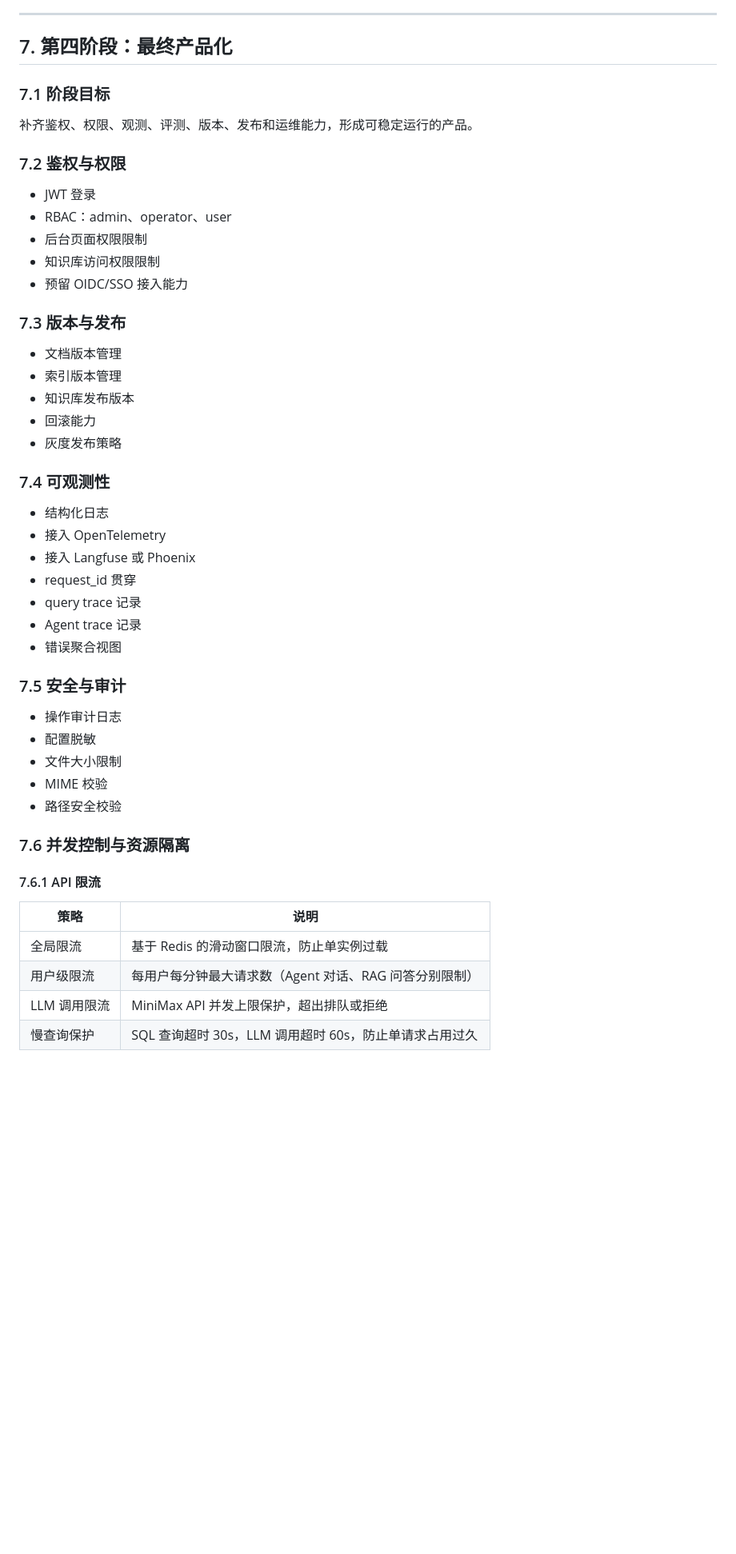
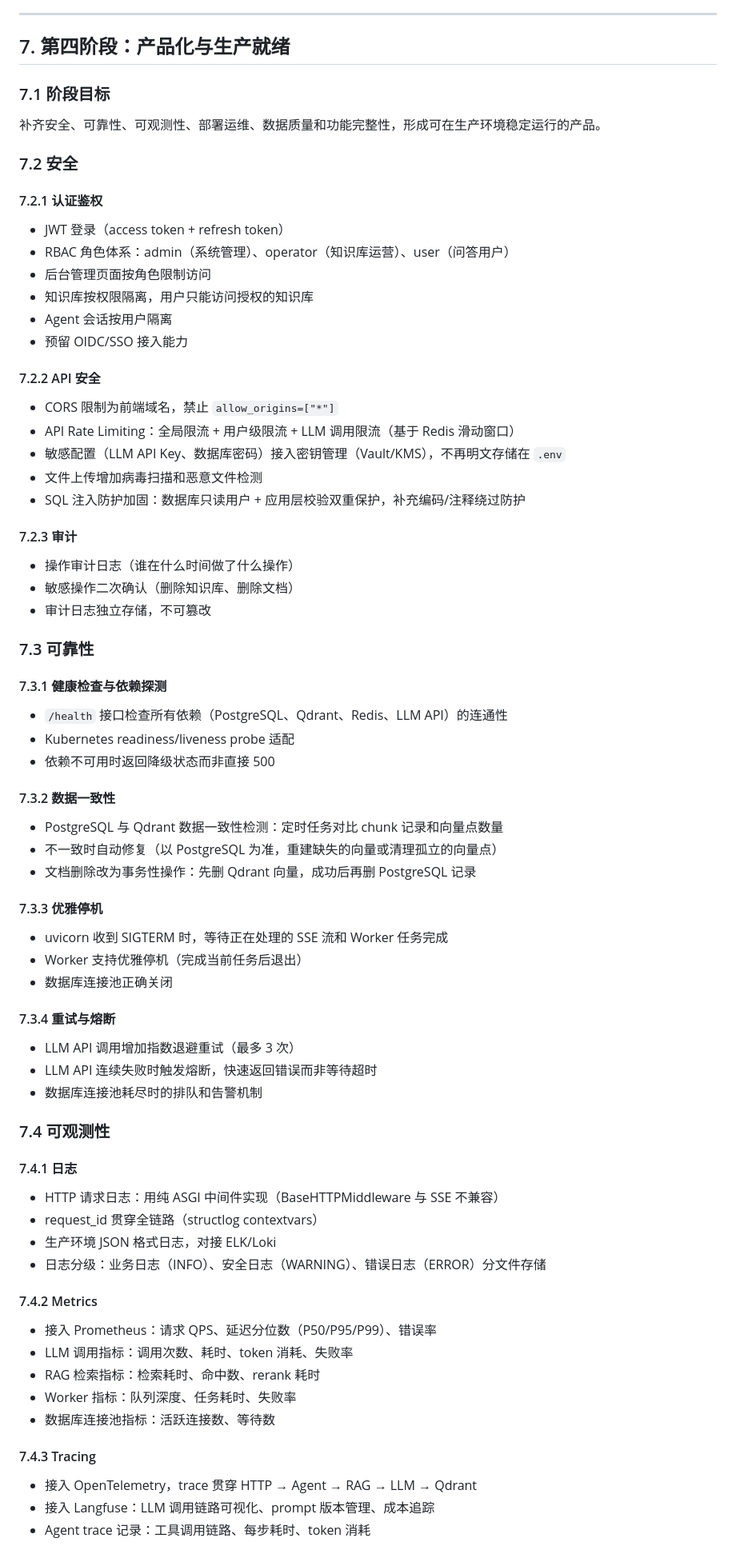
Before and after one commit to jasonjianzhu/AgenticRAGBasic, a Markdown page: PRD.md, the part around one of its changes. Shown at 80% size. Drawn GitHub-style; blank space fills up the shorter version.

```diff
--- a/PRD.md
+++ b/PRD.md
@@ -644,54 +644,83 @@ Agent 工具基于 PydanticAI 的 `@agent.tool` 装饰器注册，新增工具
 
 ---
 
-## 7. 第四阶段：最终产品化
+## 7. 第四阶段：产品化与生产就绪
 
 ### 7.1 阶段目标
 
-补齐鉴权、权限、观测、评测、版本、发布和运维能力，形成可稳定运行的产品。
+补齐安全、可靠性、可观测性、部署运维、数据质量和功能完整性，形成可在生产环境稳定运行的产品。
 
-### 7.2 鉴权与权限
+### 7.2 安全
 
-- JWT 登录
-- RBAC：admin、operator、user
-- 后台页面权限限制
-- 知识库访问权限限制
+#### 7.2.1 认证鉴权
+
+- JWT 登录（access token + refresh token）
+- RBAC 角色体系：admin（系统管理）、operator（知识库运营）、user（问答用户）
+- 后台管理页面按角色限制访问
+- 知识库按权限隔离，用户只能访问授权的知识库
+- Agent 会话按用户隔离
 - 预留 OIDC/SSO 接入能力
 
-### 7.3 版本与发布
+#### 7.2.2 API 安全
 
-- 文档版本管理
-- 索引版本管理
-- 知识库发布版本
-- 回滚能力
-- 灰度发布策略
+- CORS 限制为前端域名，禁止 `allow_origins=["*"]`
+- API Rate Limiting：全局限流 + 用户级限流 + LLM 调用限流（基于 Redis 滑动窗口）
+- 敏感配置（LLM API Key、数据库密码）接入密钥管理（Vault/KMS），不再明文存储在 `.env`
+- 文件上传增加病毒扫描和恶意文件检测
+- SQL 注入防护加固：数据库只读用户 + 应用层校验双重保护，补充编码/注释绕过防护
+
+#### 7.2.3 审计
+
+- 操作审计日志（谁在什么时间做了什么操作）
+- 敏感操作二次确认（删除知识库、删除文档）
+- 审计日志独立存储，不可篡改
+
+### 7.3 可靠性
+
+#### 7.3.1 健康检查与依赖探测
+
+- `/health` 接口检查所有依赖（PostgreSQL、Qdrant、Redis、LLM API）的连通性
+- Kubernetes readiness/liveness probe 适配
+- 依赖不可用时返回降级状态而非直接 500
+
+#### 7.3.2 数据一致性
+
+- PostgreSQL 与 Qdrant 数据一致性检测：定时任务对比 chunk 记录和向量点数量
+- 不一致时自动修复（以 PostgreSQL 为准，重建缺失的向量或清理孤立的向量点）
+- 文档删除改为事务性操作：先删 Qdrant 向量，成功后再删 PostgreSQL 记录
+
+#### 7.3.3 优雅停机
+
+- uvicorn 收到 SIGTERM 时，等待正在处理的 SSE 流和 Worker 任务完成
+- Worker 支持优雅停机（完成当前任务后退出）
+- 数据库连接池正确关闭
+
+#### 7.3.4 重试与熔断
+
+- LLM API 调用增加指数退避重试（最多 3 次）
+- LLM API 连续失败时触发熔断，快速返回错误而非等待超时
+- 数据库连接池耗尽时的排队和告警机制
 
 ### 7.4 可观测性
 
-- 结构化日志
-- 接入 OpenTelemetry
-- 接入 Langfuse 或 Phoenix
-- request_id 贯穿
-- query trace 记录
-- Agent trace 记录
-- 错误聚合视图
+#### 7.4.1 日志
 
-### 7.5 安全与审计
+- HTTP 请求日志：用纯 ASGI 中间件实现（BaseHTTPMiddleware 与 SSE 不兼容）
+- request_id 贯穿全链路（structlog contextvars）
+- 生产环境 JSON 格式日志，对接 ELK/Loki
+- 日志分级：业务日志（INFO）、安全日志（WARNING）、错误日志（ERROR）分文件存储
 
-- 操作审计日志
-- 配置脱敏
-- 文件大小限制
-- MIME 校验
-- 路径安全校验
+#### 7.4.2 Metrics
 
-### 7.6 并发控制与资源隔离
+- 接入 Prometheus：请求 QPS、延迟分位数（P50/P95/P99）、错误率
+- LLM 调用指标：调用次数、耗时、token 消耗、失败率
+- RAG 检索指标：检索耗时、命中数、rerank 耗时
+- Worker 指标：队列深度、任务耗时、失败率
+- 数据库连接池指标：活跃连接数、等待数
 
-#### 7.6.1 API 限流
+#### 7.4.3 Tracing
 
-| 策略 | 说明 |
-|------|------|
-| 全局限流 | 基于 Redis 的滑动窗口限流，防止单实例过载 |
-| 用户级限流 | 每用户每分钟最大请求数（Agent 对话、RAG 问答分别限制） |
-| LLM 调用限流 | MiniMax API 并发上限保护，超出排队或拒绝 |
-| 慢查询保护 | SQL 查询超时 30s，LLM 调用超时 60s，防止单请求占用过久 |
+- 接入 OpenTelemetry，trace 贯穿 HTTP → Agent → RAG → LLM → Qdrant
+- 接入 Langfuse：LLM 调用链路可视化、prompt 版本管理、成本追踪
+- Agent trace 记录：工具调用链路、每步耗时、token 消耗
 
```
Also changed, not shown: other parts of PRD.md (+136 -43 lines), PHASE4_TASKS.md (added, +235 -0 lines).
